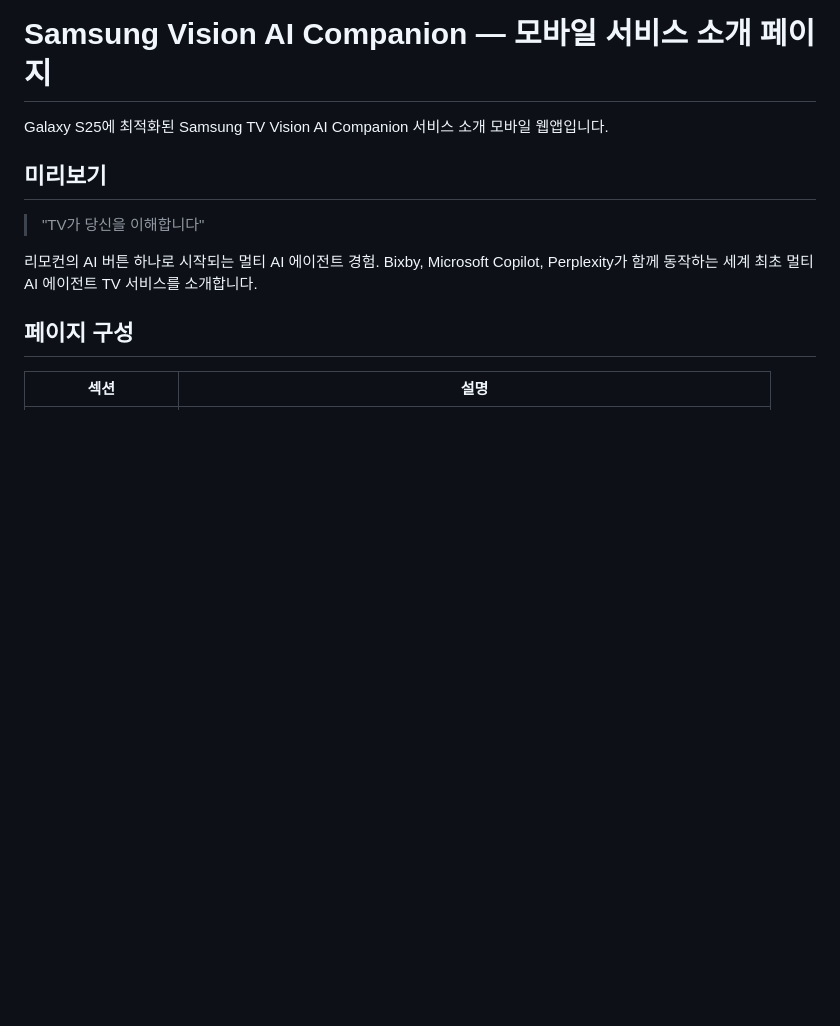
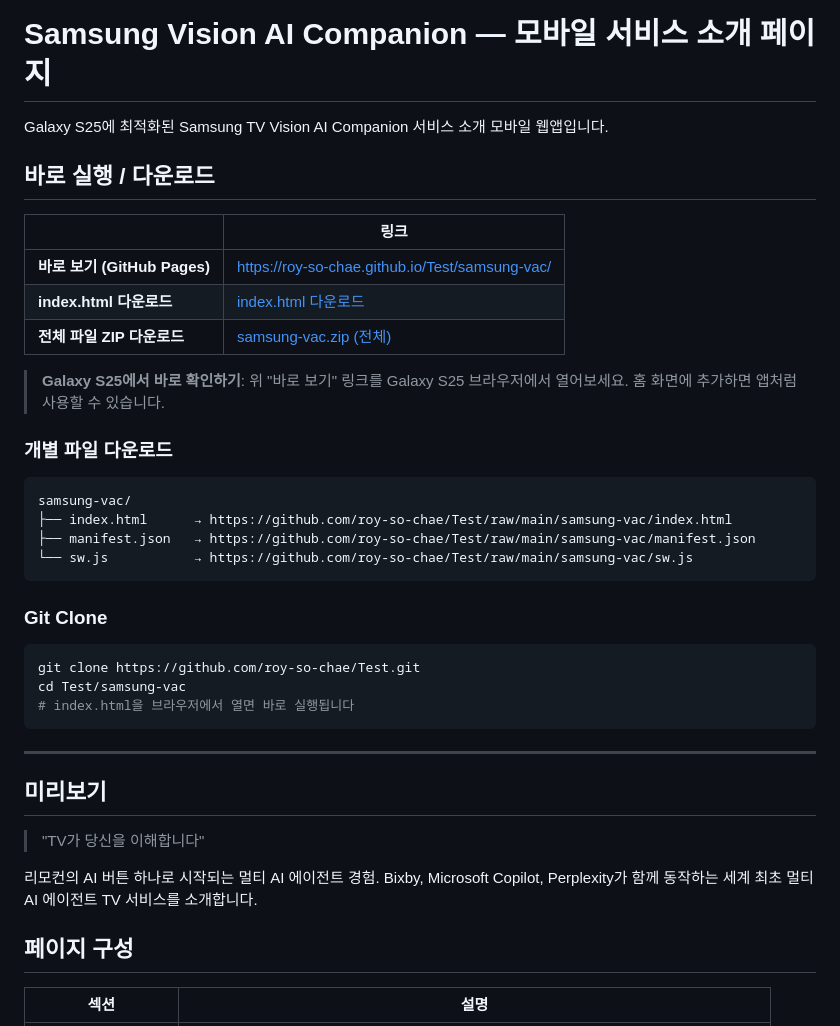
Before and after one commit to roy-so-chae/Test, a Markdown page: samsung-vac/README.md, the part around the change. Drawn GitHub-style; blank space fills up the shorter version.

Commit message:
Add download links and quick access section to README
Adds direct download links for index.html, individual files,
full ZIP archive, GitHub Pages preview link, and git clone instructions.

https://claude.ai/code/session_01NzS3KgMV5jqJnwxch29qmL

````diff
--- a/samsung-vac/README.md
+++ b/samsung-vac/README.md
@@ -1,6 +1,35 @@
 # Samsung Vision AI Companion — 모바일 서비스 소개 페이지
 
 Galaxy S25에 최적화된 Samsung TV Vision AI Companion 서비스 소개 모바일 웹앱입니다.
+
+## 바로 실행 / 다운로드
+
+| | 링크 |
+|---|---|
+| **바로 보기 (GitHub Pages)** | [https://roy-so-chae.github.io/Test/samsung-vac/](https://roy-so-chae.github.io/Test/samsung-vac/) |
+| **index.html 다운로드** | [index.html 다운로드](https://github.com/roy-so-chae/Test/raw/main/samsung-vac/index.html) |
+| **전체 파일 ZIP 다운로드** | [samsung-vac.zip (전체)](https://github.com/roy-so-chae/Test/archive/refs/heads/main.zip) |
+
+> **Galaxy S25에서 바로 확인하기**: 위 "바로 보기" 링크를 Galaxy S25 브라우저에서 열어보세요. 홈 화면에 추가하면 앱처럼 사용할 수 있습니다.
+
+### 개별 파일 다운로드
+
+```
+samsung-vac/
+├── index.html      → https://github.com/roy-so-chae/Test/raw/main/samsung-vac/index.html
+├── manifest.json   → https://github.com/roy-so-chae/Test/raw/main/samsung-vac/manifest.json
+└── sw.js           → https://github.com/roy-so-chae/Test/raw/main/samsung-vac/sw.js
+```
+
+### Git Clone
+
+```bash
+git clone https://github.com/roy-so-chae/Test.git
+cd Test/samsung-vac
+# index.html을 브라우저에서 열면 바로 실행됩니다
+```
+
+---
 
 ## 미리보기
 
````
